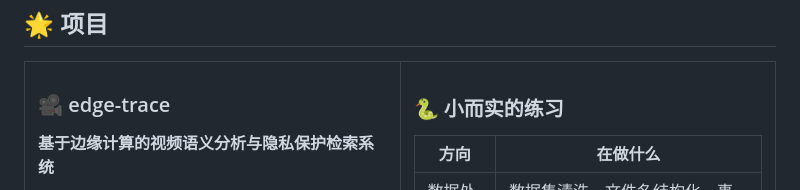
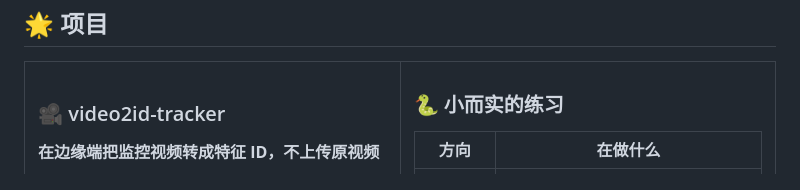
Before and after one commit to Li12668/Li12668, a Markdown page: README.md, the part around the change. Drawn GitHub-style.

```diff
--- a/README.md
+++ b/README.md
@@ -61,9 +61,9 @@ class Li12668:
 <tr>
 <td width="50%" valign="top">
 
-### 🎥 edge-trace
+### 🎥 video2id-tracker
 
-**基于边缘计算的视频语义分析与隐私保护检索系统**
+**在边缘端把监控视频转成特征 ID，不上传原视频**
 
 摄像头在本地完成特征提取，转成不可逆的短令牌，只把
 `{时间, 令牌, 摄像头, 动作码}` 通过 MQTT 上行；原始视频处理后立即销毁。
```
